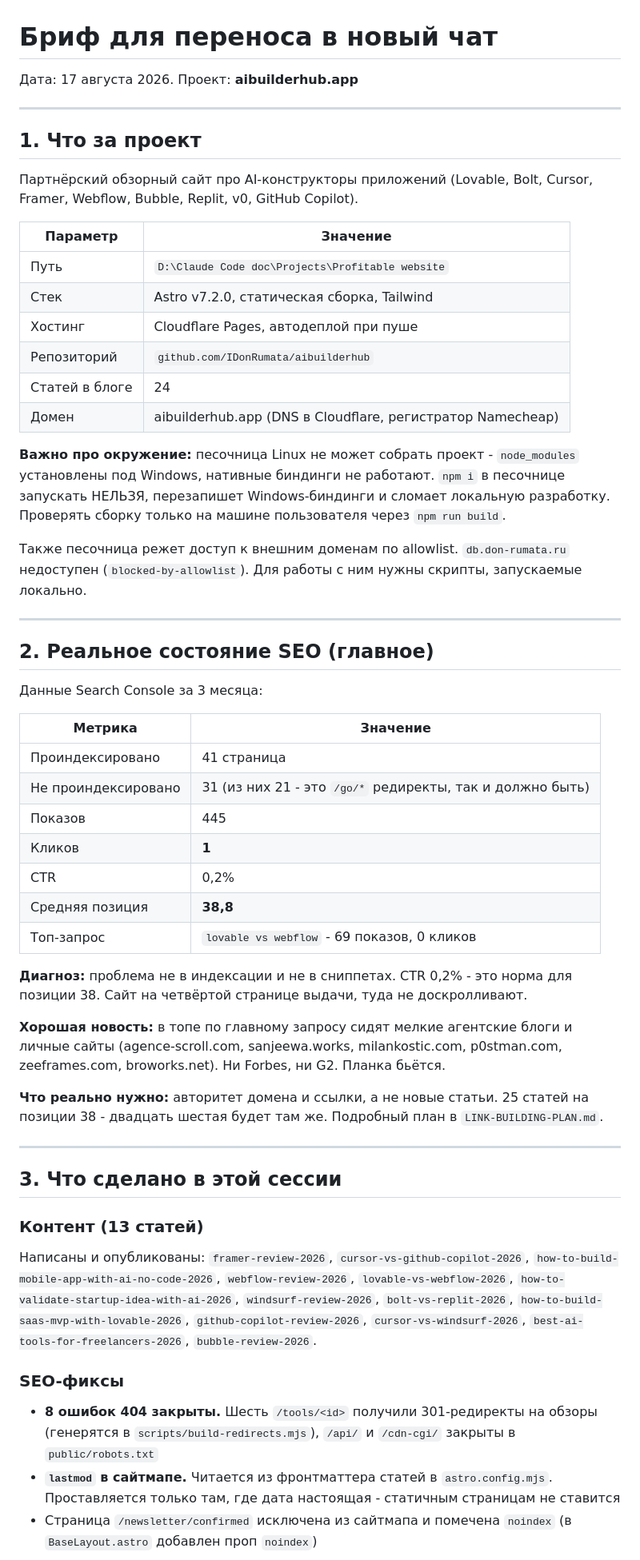
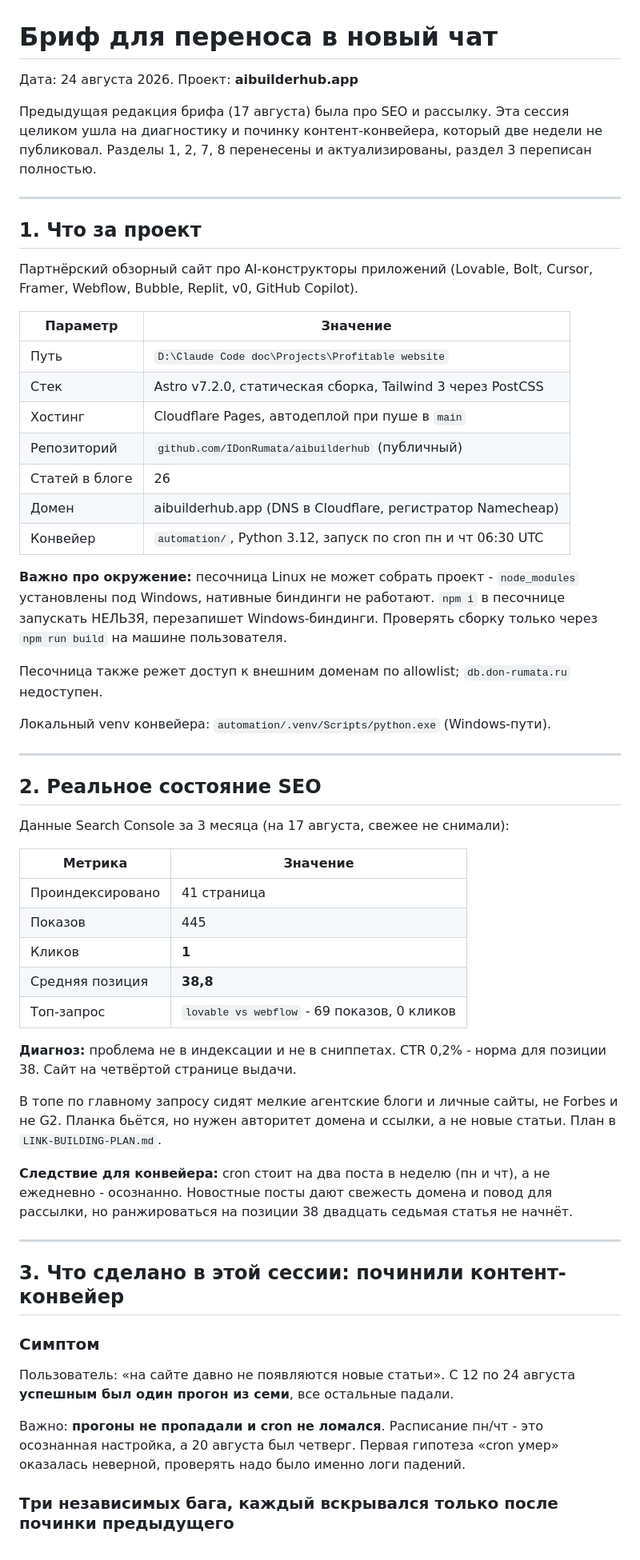
Before and after one commit to IDonRumata/aibuilderhub, a Markdown page: HANDOFF.md, the part around one of its changes. Shown at 80% size. Drawn GitHub-style.

```diff
--- a/HANDOFF.md
+++ b/HANDOFF.md
@@ -1,6 +1,11 @@
 # Бриф для переноса в новый чат
 
-Дата: 17 августа 2026. Проект: **aibuilderhub.app**
+Дата: 24 августа 2026. Проект: **aibuilderhub.app**
+
+Предыдущая редакция брифа (17 августа) была про SEO и рассылку. Эта сессия
+целиком ушла на диагностику и починку контент-конвейера, который две недели
+не публиковал. Разделы 1, 2, 7, 8 перенесены и актуализированы, раздел 3
+переписан полностью.
 
 ---
 
@@ -12,69 +17,60 @@ Framer, Webflow, Bubble, Replit, v0, GitHub Copilot).
 | Параметр | Значение |
 |---|---|
 | Путь | `D:\Claude Code doc\Projects\Profitable website` |
-| Стек | Astro v7.2.0, статическая сборка, Tailwind |
-| Хостинг | Cloudflare Pages, автодеплой при пуше |
-| Репозиторий | `github.com/IDonRumata/aibuilderhub` |
-| Статей в блоге | 24 |
+| Стек | Astro v7.2.0, статическая сборка, Tailwind 3 через PostCSS |
+| Хостинг | Cloudflare Pages, автодеплой при пуше в `main` |
+| Репозиторий | `github.com/IDonRumata/aibuilderhub` (публичный) |
+| Статей в блоге | 26 |
 | Домен | aibuilderhub.app (DNS в Cloudflare, регистратор Namecheap) |
+| Конвейер | `automation/`, Python 3.12, запуск по cron пн и чт 06:30 UTC |
 
 **Важно про окружение:** песочница Linux не может собрать проект - `node_modules`
 установлены под Windows, нативные биндинги не работают. `npm i` в песочнице
-запускать НЕЛЬЗЯ, перезапишет Windows-биндинги и сломает локальную разработку.
-Проверять сборку только на машине пользователя через `npm run build`.
+запускать НЕЛЬЗЯ, перезапишет Windows-биндинги. Проверять сборку только через
+`npm run build` на машине пользователя.
 
-Также песочница режет доступ к внешним доменам по allowlist. `db.don-rumata.ru`
-недоступен (`blocked-by-allowlist`). Для работы с ним нужны скрипты, запускаемые
-локально.
+Песочница также режет доступ к внешним доменам по allowlist; `db.don-rumata.ru`
+недоступен.
+
+Локальный venv конвейера: `automation/.venv/Scripts/python.exe` (Windows-пути).
 
 ---
 
-## 2. Реальное состояние SEO (главное)
+## 2. Реальное состояние SEO
 
-Данные Search Console за 3 месяца:
+Данные Search Console за 3 месяца (на 17 августа, свежее не снимали):
 
 | Метрика | Значение |
 |---|---|
 | Проиндексировано | 41 страница |
-| Не проиндексировано | 31 (из них 21 - это `/go/*` редиректы, так и должно быть) |
 | Показов | 445 |
 | Кликов | **1** |
-| CTR | 0,2% |
 | Средняя позиция | **38,8** |
 | Топ-запрос | `lovable vs webflow` - 69 показов, 0 кликов |
 
-**Диагноз:** проблема не в индексации и не в сниппетах. CTR 0,2% - это норма для
-позиции 38. Сайт на четвёртой странице выдачи, туда не доскролливают.
+**Диагноз:** проблема не в индексации и не в сниппетах. CTR 0,2% - норма для
+позиции 38. Сайт на четвёртой странице выдачи.
 
-**Хорошая новость:** в топе по главному запросу сидят мелкие агентские блоги и
-личные сайты (agence-scroll.com, sanjeewa.works, milankostic.com, p0stman.com,
-zeeframes.com, broworks.net). Ни Forbes, ни G2. Планка бьётся.
+В топе по главному запросу сидят мелкие агентские блоги и личные сайты, не
+Forbes и не G2. Планка бьётся, но нужен авторитет домена и ссылки, а не новые
+статьи. План в `LINK-BUILDING-PLAN.md`.
 
-**Что реально нужно:** авторитет домена и ссылки, а не новые статьи. 25 статей
-на позиции 38 - двадцать шестая будет там же. Подробный план в
-`LINK-BUILDING-PLAN.md`.
+**Следствие для конвейера:** cron стоит на два поста в неделю (пн и чт), а не
+ежедневно - осознанно. Новостные посты дают свежесть домена и повод для
+рассылки, но ранжироваться на позиции 38 двадцать седьмая статья не начнёт.
 
 ---
 
-## 3. Что сделано в этой сессии
+## 3. Что сделано в этой сессии: починили контент-конвейер
 
-### Контент (13 статей)
+### Симптом
 
-Написаны и опубликованы: `framer-review-2026`, `cursor-vs-github-copilot-2026`,
-`how-to-build-mobile-app-with-ai-no-code-2026`, `webflow-review-2026`,
-`lovable-vs-webflow-2026`, `how-to-validate-startup-idea-with-ai-2026`,
-`windsurf-review-2026`, `bolt-vs-replit-2026`,
-`how-to-build-saas-mvp-with-lovable-2026`, `github-copilot-review-2026`,
-`cursor-vs-windsurf-2026`, `best-ai-tools-for-freelancers-2026`,
-`bubble-review-2026`.
+Пользователь: «на сайте давно не появляются новые статьи». С 12 по 24 августа
+**успешным был один прогон из семи**, все остальные падали.
 
-### SEO-фиксы
+Важно: **прогоны не пропадали и cron не ломался**. Расписание пн/чт - это
+осознанная настройка, а 20 августа был четверг. Первая гипотеза «cron умер»
+оказалась неверной, проверять надо было именно логи падений.
 
-- **8 ошибок 404 закрыты.** Шесть `/tools/<id>` получили 301-редиректы на обзоры
-  (генерятся в `scripts/build-redirects.mjs`), `/api/` и `/cdn-cgi/` закрыты в
-  `public/robots.txt`
-- **`lastmod` в сайтмапе.** Читается из фронтматтера статей в `astro.config.mjs`.
-  Проставляется только там, где дата настоящая - статичным страницам не ставится
-- Страница `/newsletter/confirmed` исключена из сайтмапа и помечена `noindex`
-  (в `BaseLayout.astro` добавлен проп `noindex`)
+### Три независимых бага, каждый вскрывался только после починки предыдущего
 
```
Also changed, not shown: other parts of HANDOFF.md (+168 -135 lines).
